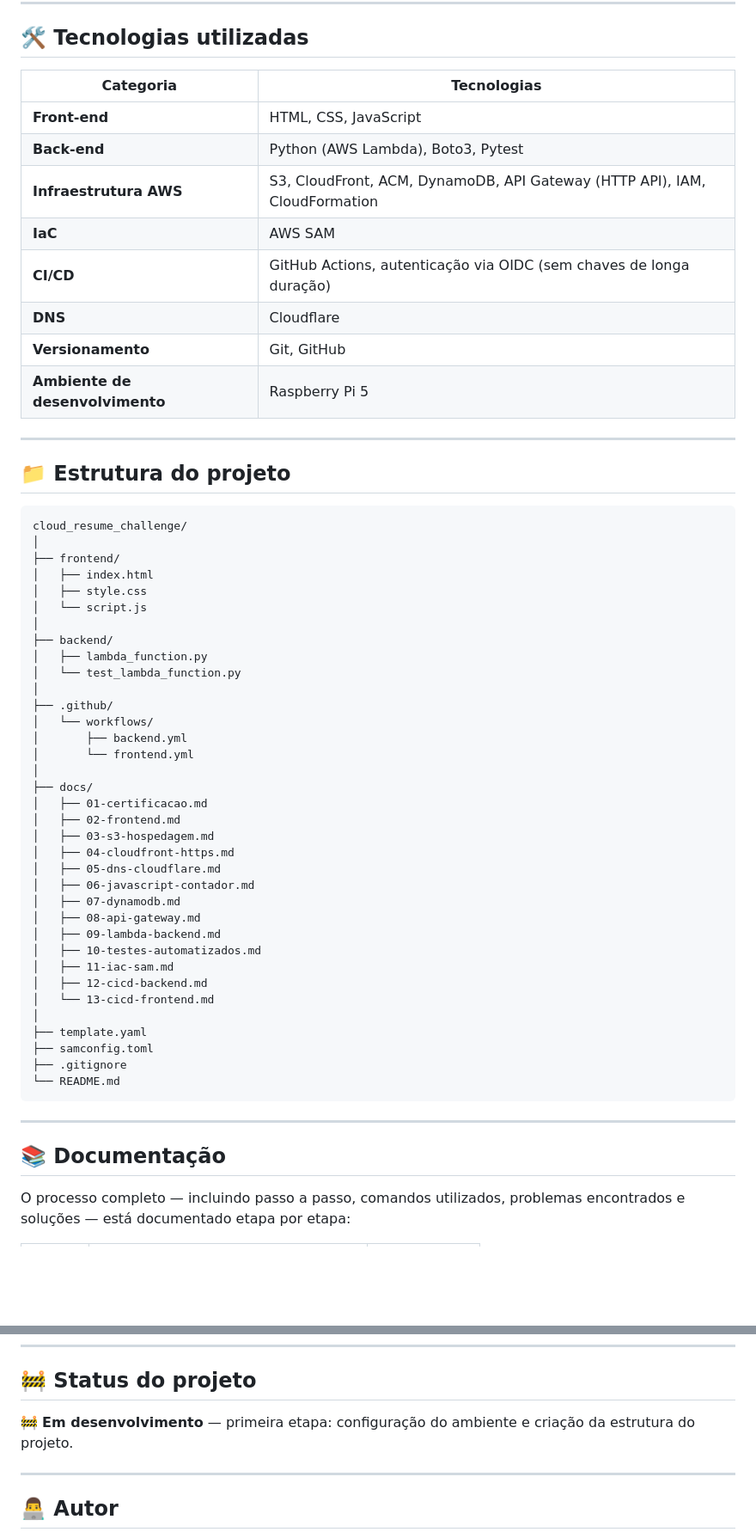
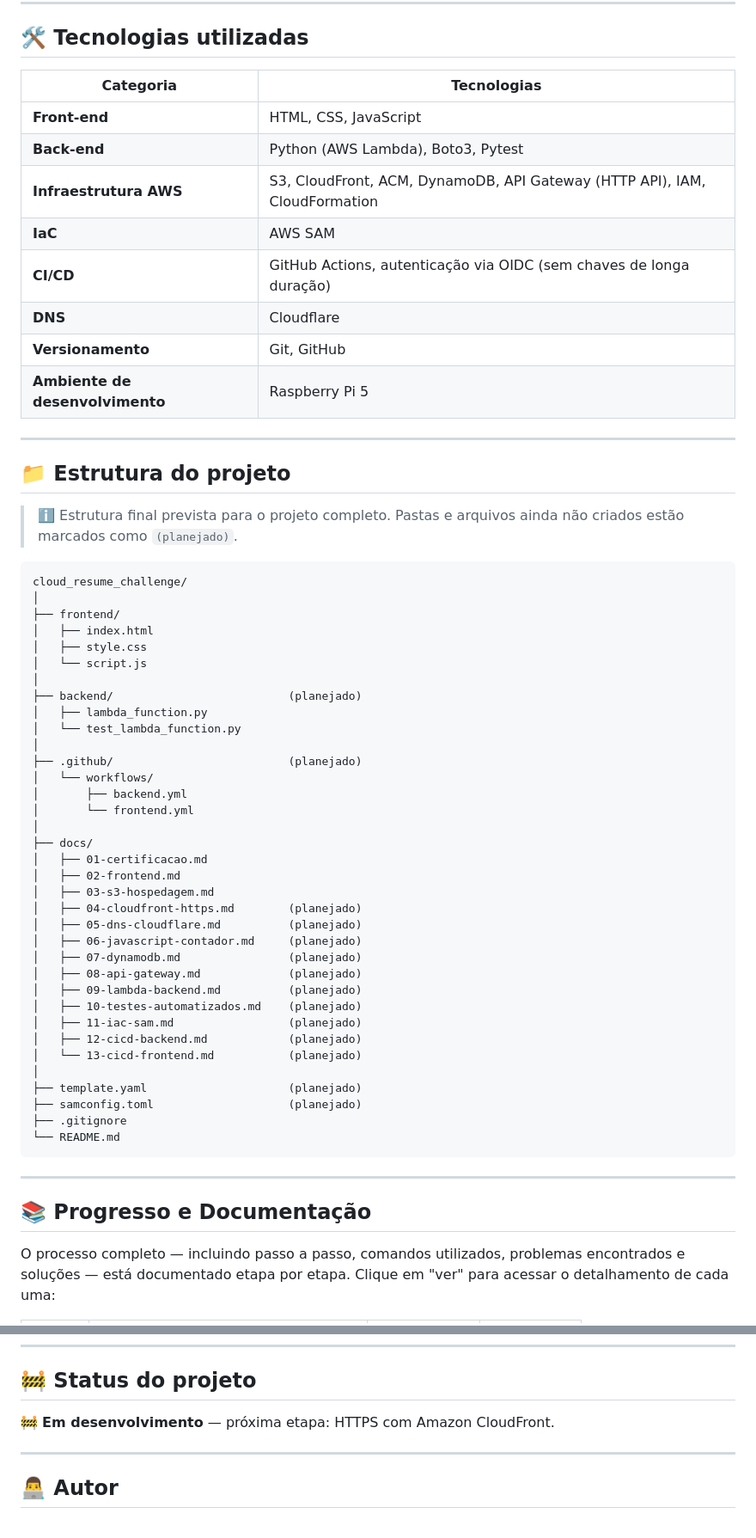
Before and after one commit to BarrosAmorim/cloud_resume_challenge, a Markdown page: README.md, 2 parts joined by grey strips. Shown at 86% size. Drawn GitHub-style; blank space fills up the shorter version.

````diff
--- a/README.md
+++ b/README.md
@@ -83,20 +83,22 @@ Backend                          Frontend
 
 ## 🛠️ Tecnologias utilizadas
 
-| Categoria | Tecnologias |
-|-----------|-------------|
-| **Front-end** | HTML, CSS, JavaScript |
-| **Back-end** | Python (AWS Lambda), Boto3, Pytest |
-| **Infraestrutura AWS** | S3, CloudFront, ACM, DynamoDB, API Gateway (HTTP API), IAM, CloudFormation |
-| **IaC** | AWS SAM |
-| **CI/CD** | GitHub Actions, autenticação via OIDC (sem chaves de longa duração) |
-| **DNS** | Cloudflare |
-| **Versionamento** | Git, GitHub |
-| **Ambiente de desenvolvimento** | Raspberry Pi 5 |
+| Categoria                       | Tecnologias                                                                |
+| --------------------------------| ---------------------------------------------------------------------------|
+| **Front-end**                   | HTML, CSS, JavaScript                                                      |
+| **Back-end**                    | Python (AWS Lambda), Boto3, Pytest                                         |
+| **Infraestrutura AWS**          | S3, CloudFront, ACM, DynamoDB, API Gateway (HTTP API), IAM, CloudFormation |
+| **IaC**                         | AWS SAM                                                                    |
+| **CI/CD**                       | GitHub Actions, autenticação via OIDC (sem chaves de longa duração)        |
+| **DNS**                         | Cloudflare                                                                 |
+| **Versionamento**               | Git, GitHub                                                                |
+| **Ambiente de desenvolvimento** | Raspberry Pi 5                                                             |
 
 ---
 
 ## 📁 Estrutura do projeto
+
+> ℹ️ Estrutura final prevista para o projeto completo. Pastas e arquivos ainda não criados estão marcados como `(planejado)`.
 
 ```
 cloud_resume_challenge/
@@ -106,11 +108,11 @@ cloud_resume_challenge/
 │   ├── style.css
 │   └── script.js
 │
-├── backend/
+├── backend/                          (planejado)
 │   ├── lambda_function.py
 │   └── test_lambda_function.py
 │
-├── .github/
+├── .github/                          (planejado)
 │   └── workflows/
 │       ├── backend.yml
 │       └── frontend.yml
@@ -119,26 +121,26 @@ cloud_resume_challenge/
 │   ├── 01-certificacao.md
 │   ├── 02-frontend.md
 │   ├── 03-s3-hospedagem.md
-│   ├── 04-cloudfront-https.md
-│   ├── 05-dns-cloudflare.md
-│   ├── 06-javascript-contador.md
-│   ├── 07-dynamodb.md
-│   ├── 08-api-gateway.md
-│   ├── 09-lambda-backend.md
-│   ├── 10-testes-automatizados.md
-│   ├── 11-iac-sam.md
-│   ├── 12-cicd-backend.md
-│   └── 13-cicd-frontend.md
+│   ├── 04-cloudfront-https.md        (planejado)
+│   ├── 05-dns-cloudflare.md          (planejado)
+│   ├── 06-javascript-contador.md     (planejado)
+│   ├── 07-dynamodb.md                (planejado)
+│   ├── 08-api-gateway.md             (planejado)
+│   ├── 09-lambda-backend.md          (planejado)
+│   ├── 10-testes-automatizados.md    (planejado)
+│   ├── 11-iac-sam.md                 (planejado)
+│   ├── 12-cicd-backend.md            (planejado)
+│   └── 13-cicd-frontend.md           (planejado)
 │
-├── template.yaml
-├── samconfig.toml
+├── template.yaml                     (planejado)
+├── samconfig.toml                    (planejado)
 ├── .gitignore
 └── README.md
 ```
 
 ---
 
-## 📚 Documentação
+## 📚 Progresso e Documentação
 
-O processo completo — incluindo passo a passo, comandos utilizados, problemas encontrados e soluções — está documentado etapa por etapa:
+O processo completo — incluindo passo a passo, comandos utilizados, problemas encontrados e soluções — está documentado etapa por etapa. Clique em "ver" para acessar o detalhamento de cada uma:
 
@@ -205,7 +188,7 @@ Este projeto está sendo utilizado como laboratório prático para consolidar co
 
 ## 🚧 Status do projeto
 
-🚧 **Em desenvolvimento** — primeira etapa: configuração do ambiente e criação da estrutura do projeto.
+🚧 **Em desenvolvimento** — próxima etapa: HTTPS com Amazon CloudFront.
 
 ---
 
````
Also changed, not shown: other parts of README.md (+22 -41 lines).
